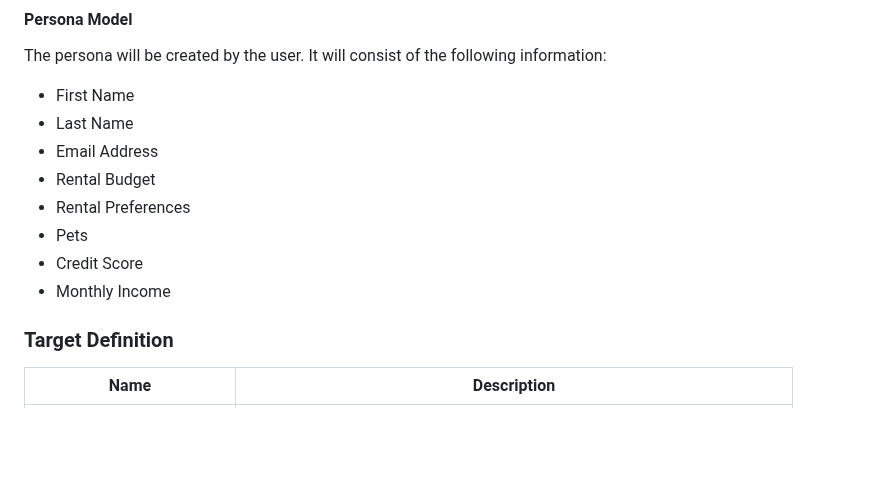
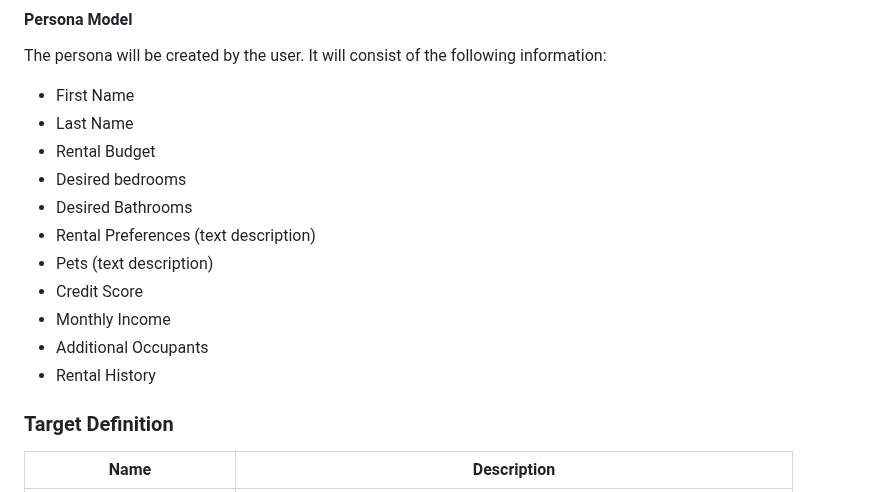
Before and after one commit to JacobTheis/secret-shopper, a Markdown page: PLANNING-DOC.md, the part around the change. Rendered like a GitHub page; blank space fills up the shorter version.

Commit message:
Update the Persona model in the Planning Doc

```diff
--- a/PLANNING-DOC.md
+++ b/PLANNING-DOC.md
@@ -38,13 +38,15 @@
 The persona will be created by the user. It will consist of the following information:
 - First Name
 - Last Name
-- Email Address
 - Rental Budget
-- Rental Preferences
-- Pets
+- Desired bedrooms
+- Desired Bathrooms
+- Rental Preferences (text description)
+- Pets (text description)
 - Credit Score
 - Monthly Income
-
+- Additional Occupants
+- Rental History
 
 ### Target Definition
 
```
